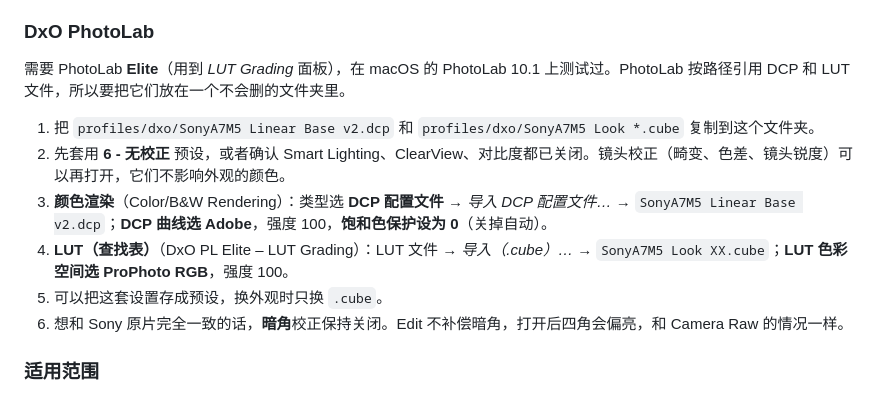
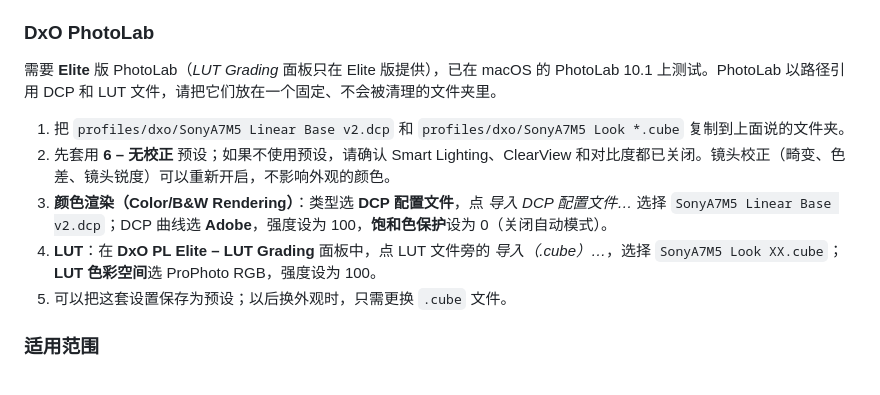
Before and after one commit to 751K/sony-a7m5-looks, a Markdown page: README.zh-CN.md, the part around the change. Drawn GitHub-style.

```diff
--- a/README.zh-CN.md
+++ b/README.zh-CN.md
@@ -46,14 +46,13 @@
 
 ### DxO PhotoLab
 
-需要 PhotoLab **Elite**（用到 *LUT Grading* 面板），在 macOS 的 PhotoLab 10.1 上测试过。PhotoLab 按路径引用 DCP 和 LUT 文件，所以要把它们放在一个不会删的文件夹里。
+需要 **Elite** 版 PhotoLab（*LUT Grading* 面板只在 Elite 版提供），已在 macOS 的 PhotoLab 10.1 上测试。PhotoLab 以路径引用 DCP 和 LUT 文件，请把它们放在一个固定、不会被清理的文件夹里。
 
-1. 把 `profiles/dxo/SonyA7M5 Linear Base v2.dcp` 和 `profiles/dxo/SonyA7M5 Look *.cube` 复制到这个文件夹。
-2. 先套用 **6 - 无校正** 预设，或者确认 Smart Lighting、ClearView、对比度都已关闭。镜头校正（畸变、色差、镜头锐度）可以再打开，它们不影响外观的颜色。
-3. **颜色渲染**（Color/B&W Rendering）：类型选 **DCP 配置文件** → *导入 DCP 配置文件…* → `SonyA7M5 Linear Base v2.dcp`；**DCP 曲线选 Adobe**，强度 100，**饱和色保护设为 0**（关掉自动）。
-4. **LUT（查找表）**（DxO PL Elite – LUT Grading）：LUT 文件 → *导入（.cube）…* → `SonyA7M5 Look XX.cube`；**LUT 色彩空间选 ProPhoto RGB**，强度 100。
-5. 可以把这套设置存成预设，换外观时只换 `.cube`。
-6. 想和 Sony 原片完全一致的话，**暗角**校正保持关闭。Edit 不补偿暗角，打开后四角会偏亮，和 Camera Raw 的情况一样。
+1. 把 `profiles/dxo/SonyA7M5 Linear Base v2.dcp` 和 `profiles/dxo/SonyA7M5 Look *.cube` 复制到上面说的文件夹。
+2. 先套用 **6 – 无校正** 预设；如果不使用预设，请确认 Smart Lighting、ClearView 和对比度都已关闭。镜头校正（畸变、色差、镜头锐度）可以重新开启，不影响外观的颜色。
+3. **颜色渲染（Color/B&W Rendering）**：类型选 **DCP 配置文件**，点 *导入 DCP 配置文件…* 选择 `SonyA7M5 Linear Base v2.dcp`；DCP 曲线选 **Adobe**，强度设为 100，**饱和色保护**设为 0（关闭自动模式）。
+4. **LUT**：在 **DxO PL Elite – LUT Grading** 面板中，点 LUT 文件旁的 *导入（.cube）…*，选择 `SonyA7M5 Look XX.cube`；**LUT 色彩空间**选 ProPhoto RGB，强度设为 100。
+5. 可以把这套设置保存为预设；以后换外观时，只需更换 `.cube` 文件。
 
 ### 适用范围
 
```
Also changed, not shown: README.md (+1 -2 lines).
